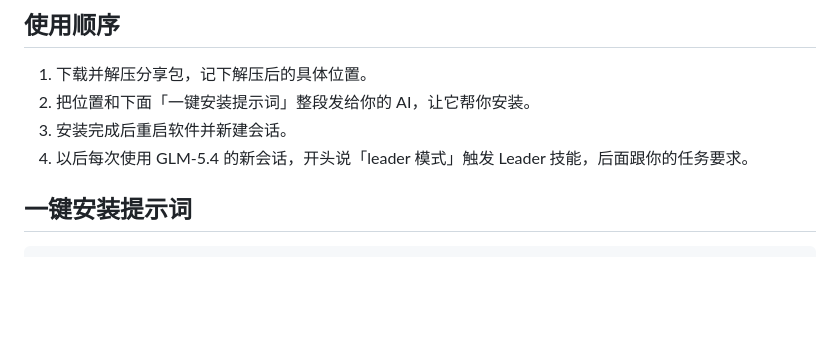
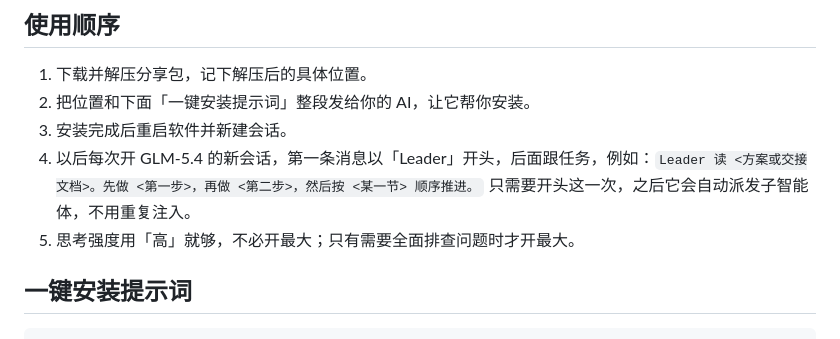
Before and after one commit to WildBearCub/glm-5.4-leader-coder, a Markdown page: INSTALL.md, the part around the change. Drawn GitHub-style; blank space fills up the shorter version.

```diff
--- a/INSTALL.md
+++ b/INSTALL.md
@@ -7,7 +7,8 @@
 1. 下载并解压分享包，记下解压后的具体位置。
 2. 把位置和下面「一键安装提示词」整段发给你的 AI，让它帮你安装。
 3. 安装完成后重启软件并新建会话。
-4. 以后每次使用 GLM-5.4 的新会话，开头说「leader 模式」触发 Leader 技能，后面跟你的任务要求。
+4. 以后每次开 GLM-5.4 的新会话，第一条消息以「Leader」开头，后面跟任务，例如：`Leader 读 <方案或交接文档>。先做 <第一步>，再做 <第二步>，然后按 <某一节> 顺序推进。` 只需要开头这一次，之后它会自动派发子智能体，不用重复注入。
+5. 思考强度用「高」就够，不必开最大；只有需要全面排查问题时才开最大。
 
 ## 一键安装提示词
 
```
Also changed, not shown: README.md (+17 -0 lines), session-example.png (added), usage-opening.png (added), usage-thinking-level.png (added), 1 other file.
